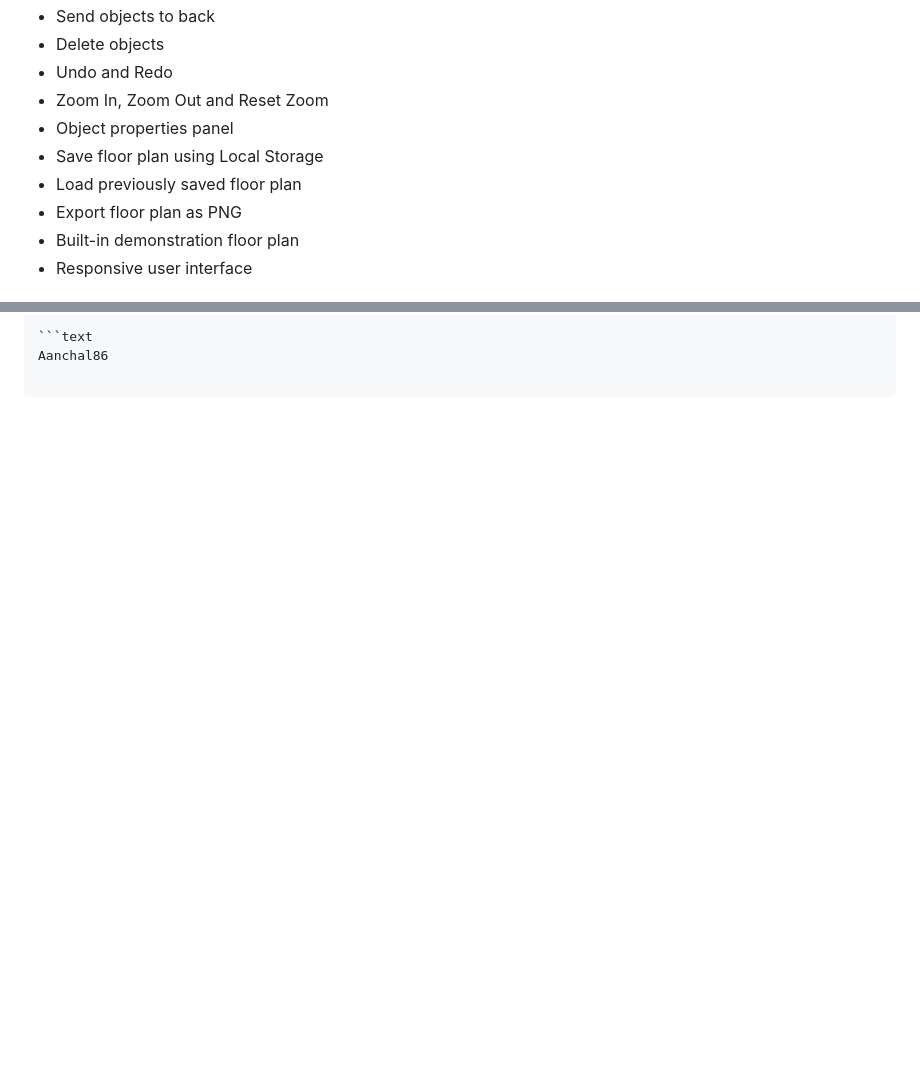
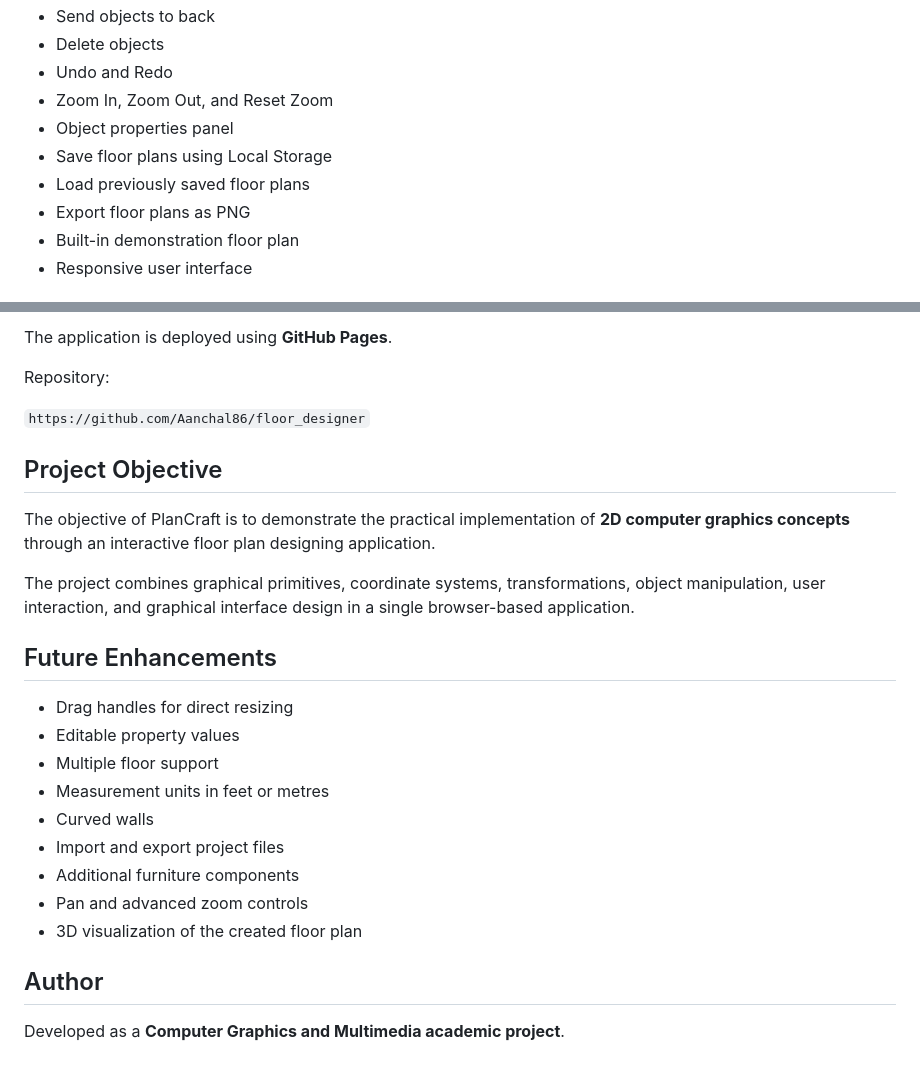
Before and after one commit to Aanchal86/floor_designer, a Markdown page: README.md, 2 parts joined by grey strips. Rendered like a GitHub page; blank space fills up the shorter version.

````diff
--- a/README.md
+++ b/README.md
@@ -27,11 +27,11 @@ The application allows users to create simple floor plans, place architectural e
 - Send objects to back
 - Delete objects
 - Undo and Redo
-- Zoom In, Zoom Out and Reset Zoom
+- Zoom In, Zoom Out, and Reset Zoom
 - Object properties panel
-- Save floor plan using Local Storage
-- Load previously saved floor plan
-- Export floor plan as PNG
+- Save floor plans using Local Storage
+- Load previously saved floor plans
+- Export floor plans as PNG
 - Built-in demonstration floor plan
 - Responsive user interface
 
@@ -128,3 +130,28 @@ Developed as a Computer Graphics and Multimedia academic project.
 
-```text
-Aanchal86
+The application is deployed using **GitHub Pages**.
+
+Repository:
+
+`https://github.com/Aanchal86/floor_designer`
+
+## Project Objective
+
+The objective of PlanCraft is to demonstrate the practical implementation of **2D computer graphics concepts** through an interactive floor plan designing application.
+
+The project combines graphical primitives, coordinate systems, transformations, object manipulation, user interaction, and graphical interface design in a single browser-based application.
+
+## Future Enhancements
+
+- Drag handles for direct resizing
+- Editable property values
+- Multiple floor support
+- Measurement units in feet or metres
+- Curved walls
+- Import and export project files
+- Additional furniture components
+- Pan and advanced zoom controls
+- 3D visualization of the created floor plan
+
+## Author
+
+Developed as a **Computer Graphics and Multimedia academic project**.
````
Also changed, not shown: other parts of README.md (+40 -38 lines).
